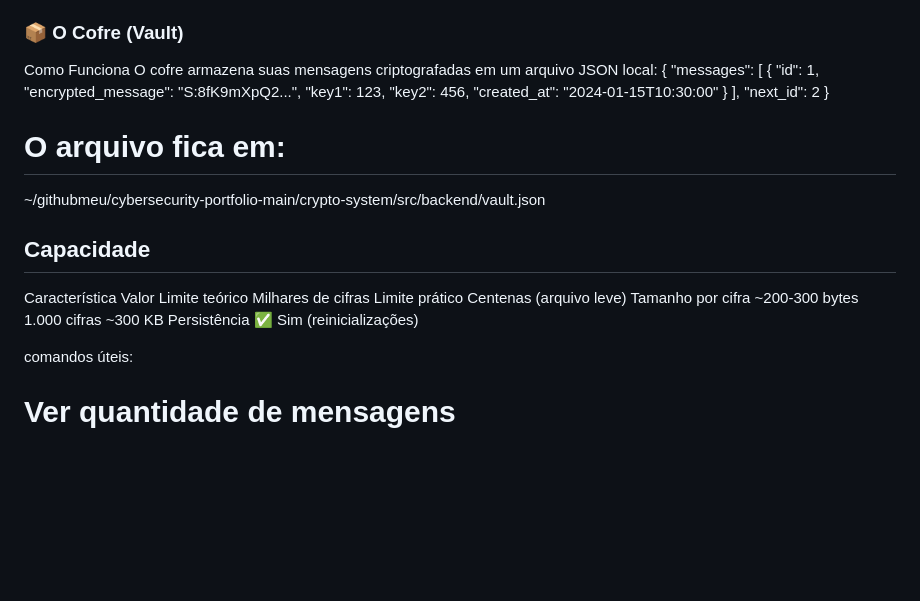
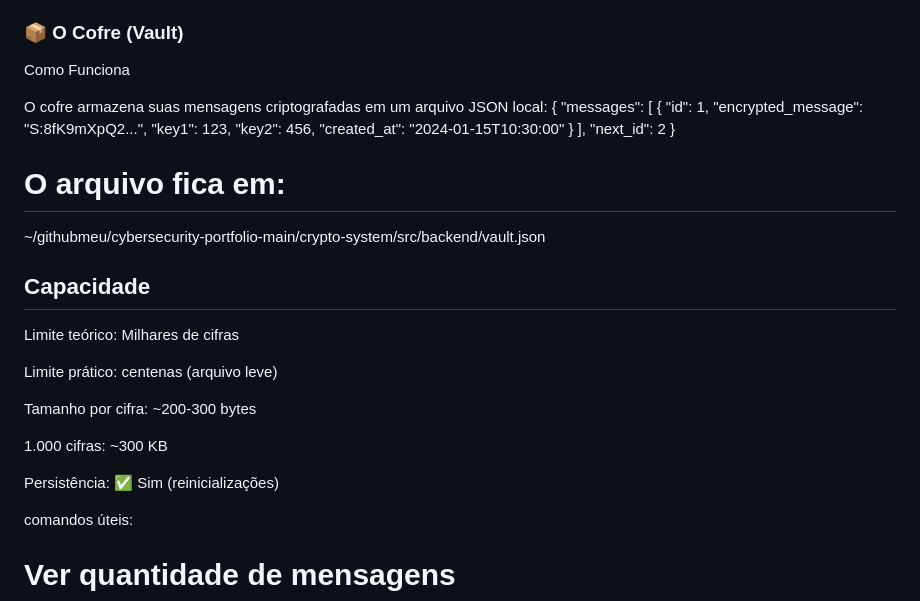
Before and after one commit to pabloAfk/cybersecurity-portfolio, a Markdown page: crypto-system/README.md, the part around the change. Rendered like a GitHub page; blank space fills up the shorter version.

```diff
--- a/crypto-system/README.md
+++ b/crypto-system/README.md
@@ -156,6 +156,7 @@ Gerador de Chaves	                Cria pares de chaves aleatórias
 
 ### 📦 O Cofre (Vault)
 Como Funciona
+
 O cofre armazena suas mensagens criptografadas em um arquivo JSON local:
 {
   "messages": [
@@ -174,12 +175,16 @@ O cofre armazena suas mensagens criptografadas em um arquivo JSON local:
 ~/githubmeu/cybersecurity-portfolio-main/crypto-system/src/backend/vault.json
 
 ## Capacidade
-Característica	     Valor
-Limite teórico	     Milhares de cifras
-Limite prático	     Centenas (arquivo leve)
-Tamanho por cifra	   ~200-300 bytes
-1.000 cifras	       ~300 KB
-Persistência	       ✅ Sim (reinicializações)
+
+Limite teórico: Milhares de cifras
+
+Limite prático: centenas (arquivo leve)
+
+Tamanho por cifra: ~200-300 bytes
+
+1.000 cifras: ~300 KB
+
+Persistência: ✅ Sim (reinicializações)
 
 comandos úteis:
 # Ver quantidade de mensagens
```
